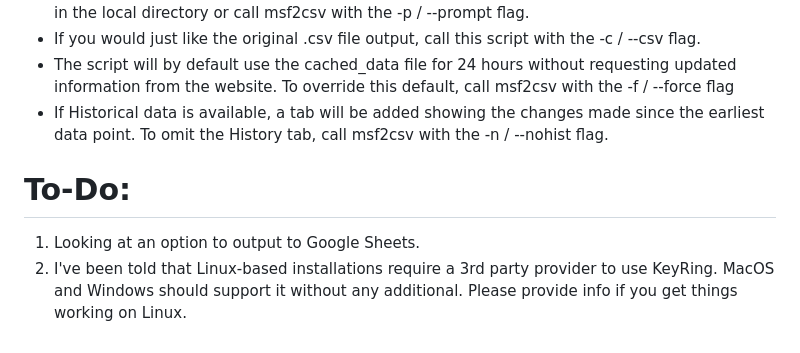
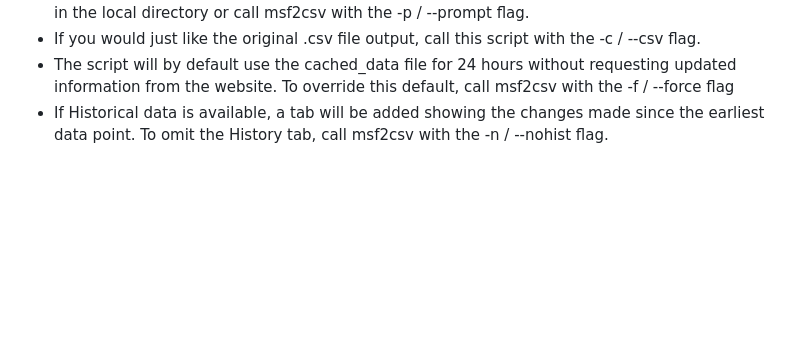
Before and after one commit to fatcat4096/MSF2CSV, a Markdown page: README.md, the part around the change. Rendered like a GitHub page; blank space fills up the shorter version.

```diff
--- a/README.md
+++ b/README.md
@@ -27,7 +27,3 @@ Feel free to provide feedback, questions, comments, etc. My username is "fatcat4
 * If you would just like the original .csv file output, call this script with the -c / --csv flag.
 * The script will by default use the cached_data file for 24 hours without requesting updated information from the website. To override this default, call msf2csv with the -f / --force flag
 * If Historical data is available, a tab will be added showing the changes made since the earliest data point. To omit the History tab, call msf2csv with the -n / --nohist flag.
-
-# To-Do:
-1. Looking at an option to output to Google Sheets.
-2. I've been told that Linux-based installations require a 3rd party provider to use KeyRing. MacOS and Windows should support it without any additional. Please provide info if you get things working on Linux.
```
